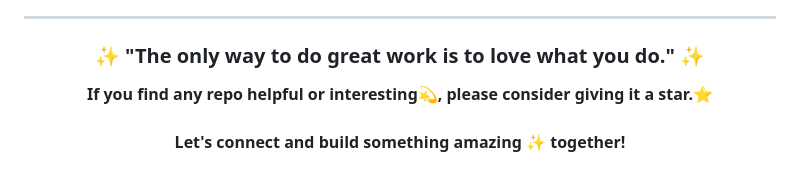
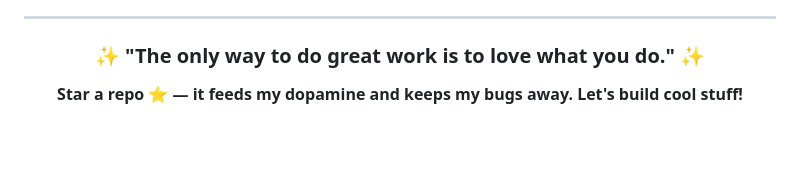
Before and after one commit to UttamUpadhyay/UttamUpadhyay, a Markdown page: README.md, the part around the change. Drawn GitHub-style; blank space fills up the shorter version.

Commit message:
Update README with new star request phrasing

```diff
--- a/README.md
+++ b/README.md
@@ -91,9 +91,7 @@ I believe in continuous learning and growth. My repositories showcase my progres
 
 ### ✨ "The only way to do great work is to love what you do." ✨
 
-**If you find any repo helpful or interesting💫, please consider giving it a star.⭐**
-<br><br>
-**Let's connect and build something amazing ✨ together!**
+**Star a repo ⭐ — it feeds my dopamine and keeps my bugs away. Let's build cool stuff!**
 
 
 
```
